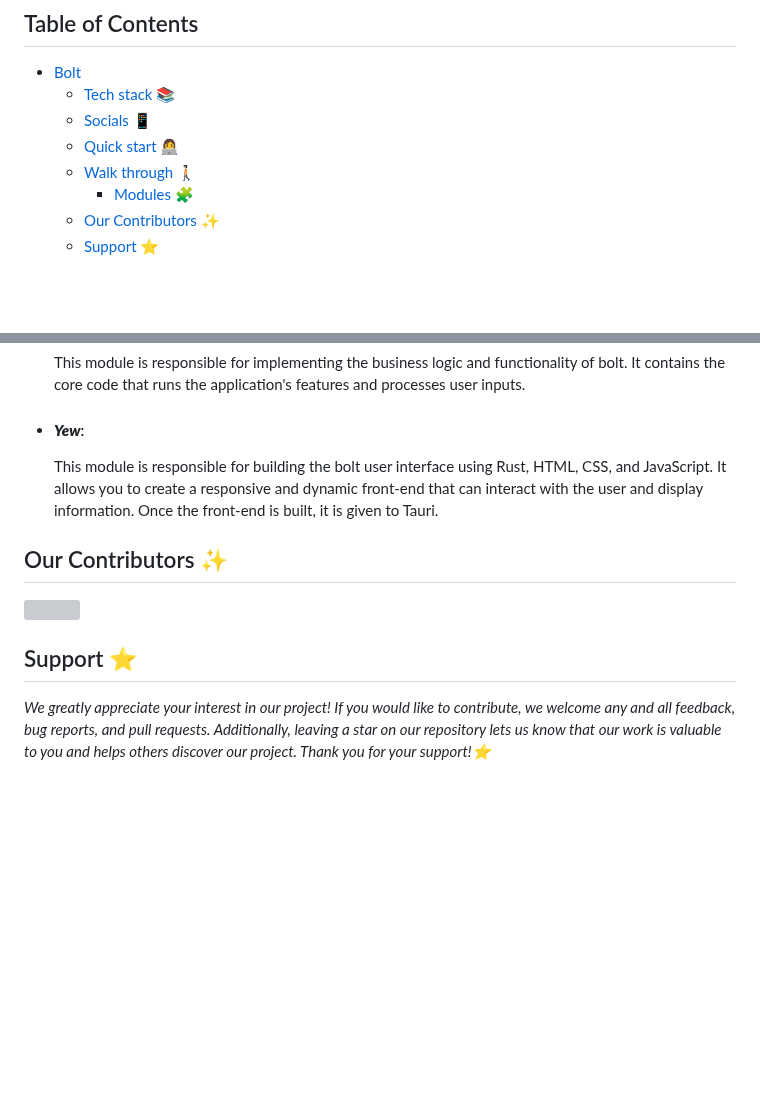
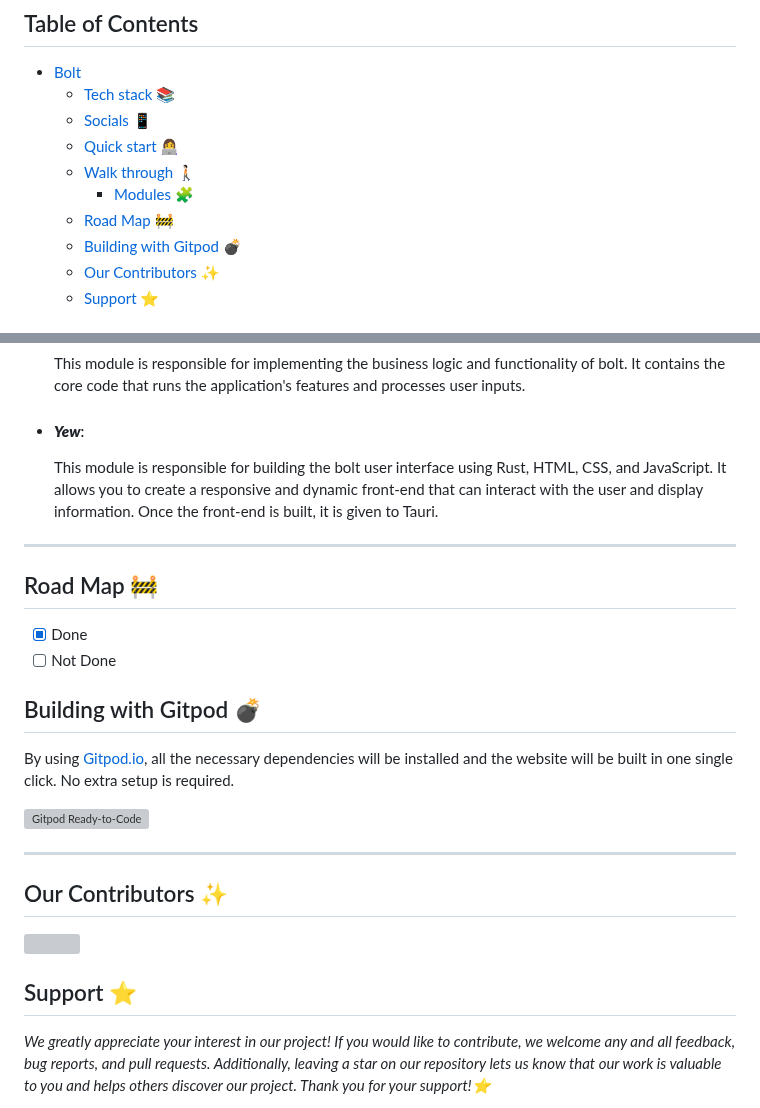
Before and after one commit to ashwinvin/bolt, a Markdown page: README.md, 2 parts joined by grey strips. Drawn GitHub-style; blank space fills up the shorter version; grey boxes are pictures that could not be loaded.

Commit message:
update 🚀: added roadmap

```diff
--- a/README.md
+++ b/README.md
@@ -6,6 +6,8 @@
   - [Quick start 👩‍💻](#quick-start-)
   - [Walk through 🚶🏻](#walk-through-)
     - [Modules 🧩](#modules-)
+  - [Road Map 🚧](#road-map-)
+  - [Building with Gitpod 💣](#building-with-gitpod-)
   - [Our Contributors ✨](#our-contributors-)
   - [Support ⭐](#support-)
 
@@ -112,7 +114,11 @@ Bolt is the ultimate HTTP API client, memory safe 🔐, crafted with Rust's 🦀
 * #### ***Yew***:
     This module is responsible for building the bolt user interface using Rust, HTML, CSS, and JavaScript. It allows you to create a responsive and dynamic front-end that can interact with the user and display information. Once the front-end is built, it is given to Tauri.
 
-<!-- ---
+---
+
+## Road Map 🚧
+ * [x] Done
+ * [ ] Not Done
 
 <a name="building-with-gitpod"></a>
 ## Building with Gitpod 💣
@@ -122,7 +128,7 @@ and the website will be built in one single click. No extra setup is required.
 
 [![Gitpod Ready-to-Code](https://gitpod.io/button/open-in-gitpod.svg)](https://gitpod.io/#https://github.com/hiro-codes/bolt)
 
---- -->
+---
 
 ## Our Contributors ✨
 
@@ -133,6 +139,7 @@ and the website will be built in one single click. No extra setup is required.
 <!-- ## License 📝 -->
 
 ## Support ⭐
+
 _We greatly appreciate your interest in our project! If you would like to contribute, we welcome any and all feedback, bug reports, and pull requests. Additionally, leaving a star on our repository lets us know that our work is valuable to you and helps others discover our project. Thank you for your support!⭐_
 
 <a href="https://www.buymeacoffee.com/0xhiro" target="_blank"><img src="https://www.buymeacoffee.com/assets/img/custom_images/orange_img.png" alt="Buy Me A Coffee" style="height: 41px !important;width: 174px !important;box-shadow: 0px 3px 2px 0px rgba(190, 190, 190, 0.5) !important;-webkit-box-shadow: 0px 3px 2px 0px rgba(190, 190, 190, 0.5) !important;" ></a>
```
